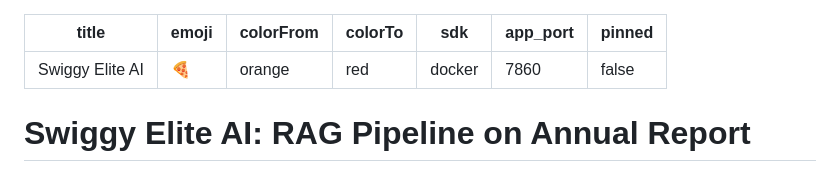
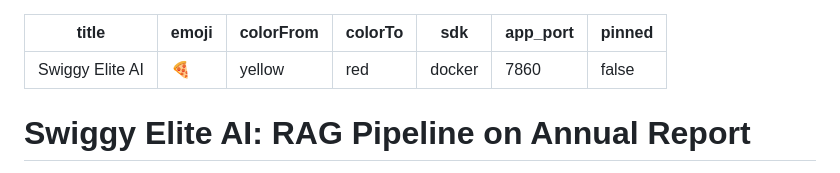
Before and after one commit to hssuryawanshib23-afk/Swiggy-s_RAG_pipeline, a Markdown page: README.md, the part around the change. Drawn GitHub-style.

Commit message:
Fix README colorFrom to valid HF color

```diff
--- a/README.md
+++ b/README.md
@@ -1,7 +1,7 @@
 ---
 title: Swiggy Elite AI
 emoji: 🍕
-colorFrom: orange
+colorFrom: yellow
 colorTo: red
 sdk: docker
 app_port: 7860
```
